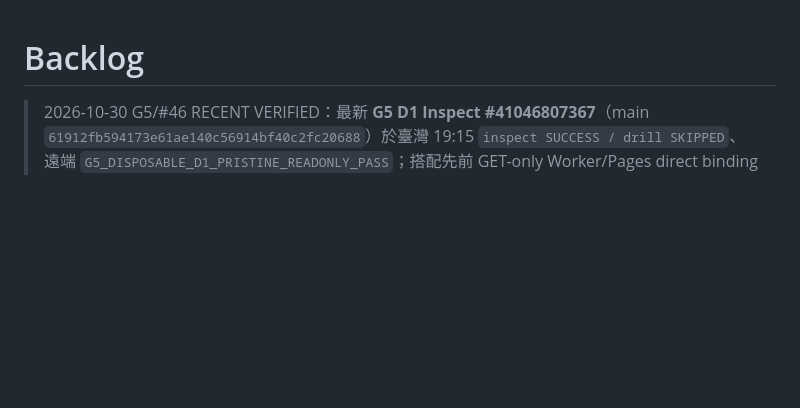
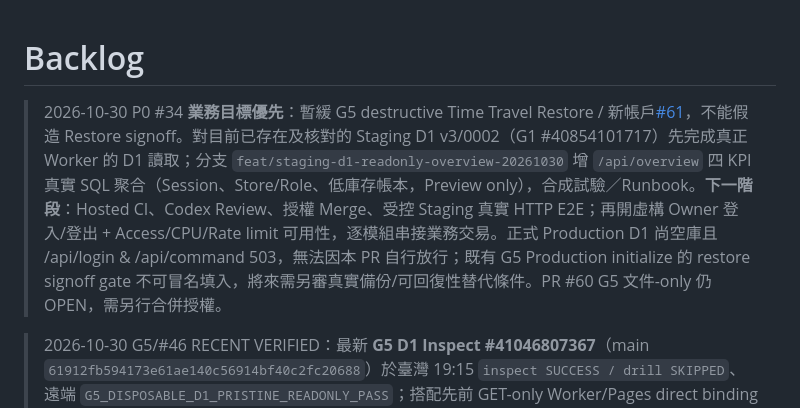
Before and after one commit to hun186/restaurant-business-poc, a Markdown page: .codex/backlog.md, the part around the change. Drawn GitHub-style; blank space fills up the shorter version.

Commit message:
docs(p0): preserve D1 staging overview implementation handoff and deferred G5 scope

```diff
--- a/.codex/backlog.md
+++ b/.codex/backlog.md
@@ -1,4 +1,6 @@
 # Backlog
+
+> 2026-10-30 P0 #34 **業務目標優先**：暫緩 G5 destructive Time Travel Restore / 新帳戶[#61](https://github.com/hun186/restaurant-business-poc/issues/61)，不能假造 Restore signoff。對目前已存在及核對的 Staging D1 v3/0002（G1 #40854101717）先完成真正 Worker 的 D1 讀取；分支 `feat/staging-d1-readonly-overview-20261030` 增 `/api/overview` 四 KPI 真實 SQL 聚合（Session、Store/Role、低庫存帳本，Preview only），合成試驗／Runbook。**下一階段**：Hosted CI、Codex Review、授權 Merge、受控 Staging 真實 HTTP E2E；再開虛構 Owner 登入/登出 + Access/CPU/Rate limit 可用性，逐模組串接業務交易。正式 Production D1 尚空庫且 /api/login & /api/command 503，無法因本 PR 自行放行；既有 G5 Production initialize 的 restore signoff gate 不可冒名填入，將來需另審真實備份/可回復性替代條件。PR #60 G5 文件-only 仍 OPEN，需另行合併授權。
 
 > 2026-10-30 G5/#46 RECENT VERIFIED：最新 **G5 D1 Inspect #41046807367**（main `61912fb594173e61ae140c56914bf40c2fc20688`）於臺灣 19:15 `inspect SUCCESS / drill SKIPPED`、遠端 `G5_DISPOSABLE_D1_PRISTINE_READONLY_PASS`；搭配先前 GET-only Worker/Pages direct binding #41041385954 PASS（1 script/47 versions/0 Pages/0 direct matches）。本文件 PR #59 更新 B1 機器證據；B2 人工 Cloudflare D1 當前確認、A Worker/Pages 間接存取／獨立審核、C Audit Logs／所有操作者與變更窗口、D Write Environment 防越權/獨立 reviewer/短效 Write Token 未配置確認、E 私有審核簽名 **均 PENDING**。不得當作具破壞性的 G5 Restore 許可；PR 新 HEAD 需要 Hosted CI／正式 Codex Review；Merge 另需使用者明確同意。
 
```
